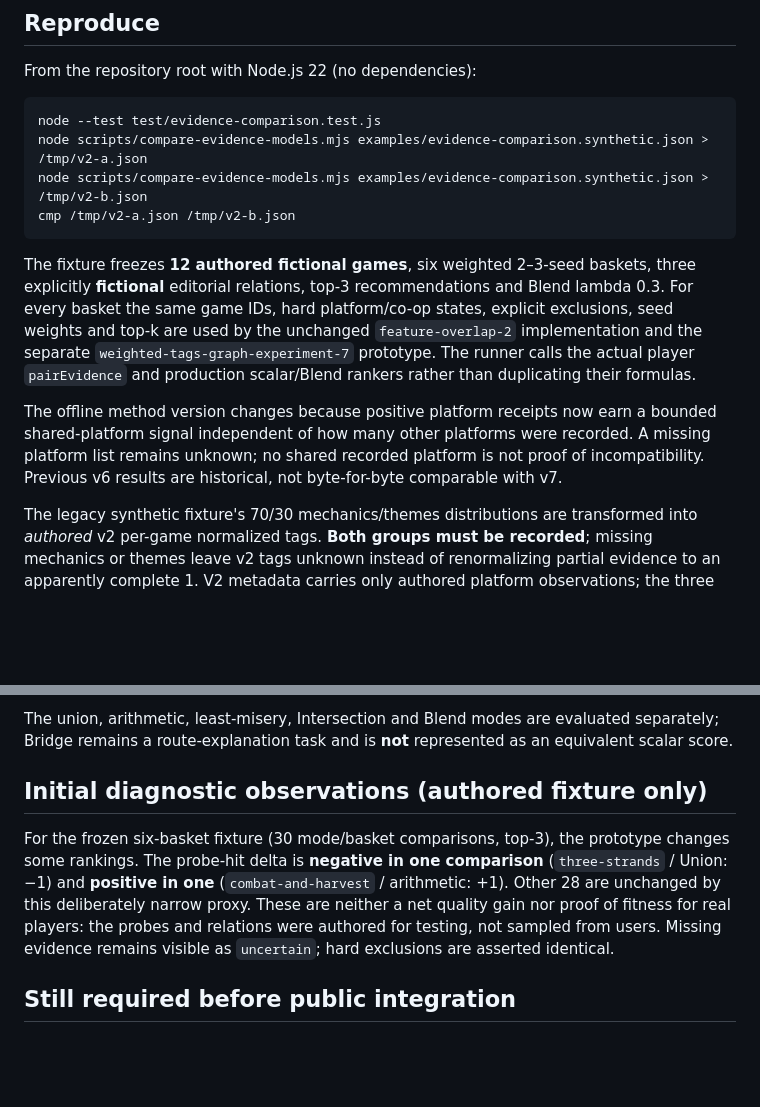
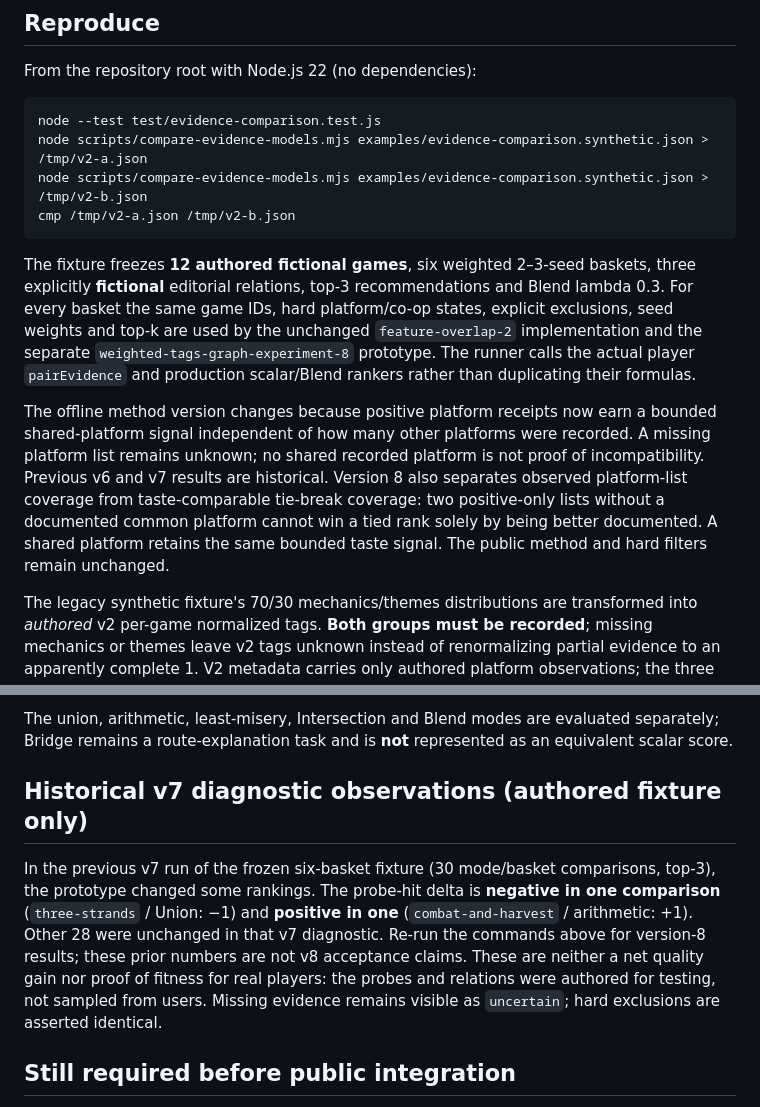
Before and after one commit to drevendev/Playmancer, a Markdown page: docs/EVIDENCE_COMPARISON.md, 2 parts joined by grey strips. Drawn GitHub-style; blank space fills up the shorter version.

Commit message:
docs(p76): align offline experimental v8 coverage semantics

````diff
--- a/docs/EVIDENCE_COMPARISON.md
+++ b/docs/EVIDENCE_COMPARISON.md
@@ -13,9 +13,13 @@ node scripts/compare-evidence-models.mjs examples/evidence-comparison.synthetic.
 cmp /tmp/v2-a.json /tmp/v2-b.json
 ```
 
-The fixture freezes **12 authored fictional games**, six weighted 2–3-seed baskets, three explicitly **fictional** editorial relations, top-3 recommendations and Blend lambda 0.3. For every basket the same game IDs, hard platform/co-op states, explicit exclusions, seed weights and top-k are used by the unchanged `feature-overlap-2` implementation and the separate `weighted-tags-graph-experiment-7` prototype. The runner calls the actual player `pairEvidence` and production scalar/Blend rankers rather than duplicating their formulas.
+The fixture freezes **12 authored fictional games**, six weighted 2–3-seed baskets, three explicitly **fictional** editorial relations, top-3 recommendations and Blend lambda 0.3. For every basket the same game IDs, hard platform/co-op states, explicit exclusions, seed weights and top-k are used by the unchanged `feature-overlap-2` implementation and the separate `weighted-tags-graph-experiment-8` prototype. The runner calls the actual player `pairEvidence` and production scalar/Blend rankers rather than duplicating their formulas.
 
-The offline method version changes because positive platform receipts now earn a bounded shared-platform signal independent of how many other platforms were recorded. A missing platform list remains unknown; no shared recorded platform is not proof of incompatibility. Previous v6 results are historical, not byte-for-byte comparable with v7.
+The offline method version changes because positive platform receipts now earn a bounded shared-platform signal independent of how many other platforms were recorded. A missing platform list remains unknown; no shared recorded platform is not proof of incompatibility. Previous v6 and v7 results are historical. Version 8 also separates observed
+platform-list coverage from taste-comparable tie-break coverage: two
+positive-only lists without a documented common platform cannot win a tied
+rank solely by being better documented. A shared platform retains the same
+bounded taste signal. The public method and hard filters remain unchanged.
 
 The legacy synthetic fixture's 70/30 mechanics/themes distributions are transformed into *authored* v2 per-game normalized tags. **Both groups must be recorded**; missing mechanics or themes leave v2 tags unknown instead of renormalizing partial evidence to an apparently complete 1. V2 metadata carries only authored platform observations; the three source receipts are fixture markers, not claims of real-world game influence or data rights. No store or community content is scraped or redistributed.
 
@@ -29,9 +33,11 @@ An empty comparable cohort means **no paired probe evidence**, not a tie in qual
 
 The union, arithmetic, least-misery, Intersection and Blend modes are evaluated separately; Bridge remains a route-explanation task and is **not** represented as an equivalent scalar score.
 
-## Initial diagnostic observations (authored fixture only)
+## Historical v7 diagnostic observations (authored fixture only)
 
-For the frozen six-basket fixture (30 mode/basket comparisons, top-3), the prototype changes some rankings. The probe-hit delta is **negative in one comparison** (`three-strands` / Union: −1) and **positive in one** (`combat-and-harvest` / arithmetic: +1). Other 28 are unchanged by this deliberately narrow proxy. These are neither a net quality gain nor proof of fitness for real players: the probes and relations were authored for testing, not sampled from users. Missing evidence remains visible as `uncertain`; hard exclusions are asserted identical.
+In the previous v7 run of the frozen six-basket fixture (30 mode/basket comparisons, top-3), the prototype changed some rankings. The probe-hit delta is **negative in one comparison** (`three-strands` / Union: −1) and **positive in one** (`combat-and-harvest` / arithmetic: +1). Other 28 were unchanged in that v7 diagnostic. Re-run the commands above
+for version-8 results; these prior numbers are not v8 acceptance claims.
+These are neither a net quality gain nor proof of fitness for real players: the probes and relations were authored for testing, not sampled from users. Missing evidence remains visible as `uncertain`; hard exclusions are asserted identical.
 
 ## Still required before public integration
 
````
